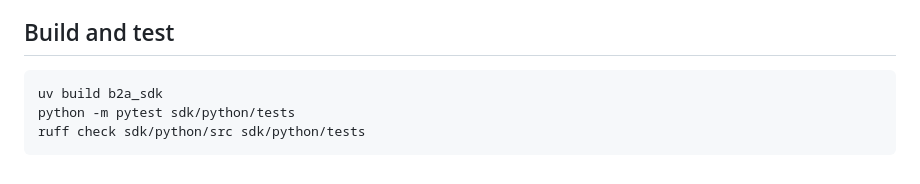
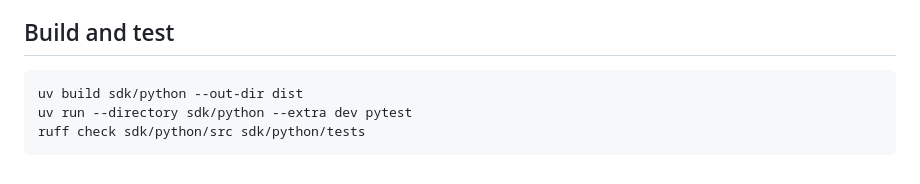
Before and after one commit to agentmiddleware/agent-middleware, a Markdown page: sdk/python/README.md, the part around the change. GitHub-like rendering.

Commit message:
SEL-284: Documented SDK build command does not build this package
Linear: SEL-284
Refs https://github.com/agentmiddleware/agent-middleware/issues/108
Engine: muse (fleet coding engine, Grok Bot dispatch)

````diff
--- a/sdk/python/README.md
+++ b/sdk/python/README.md
@@ -240,7 +240,7 @@ which can contain secrets.
 ## Build and test
 
 ```bash
-uv build b2a_sdk
-python -m pytest sdk/python/tests
+uv build sdk/python --out-dir dist
+uv run --directory sdk/python --extra dev pytest
 ruff check sdk/python/src sdk/python/tests
 ```
````
